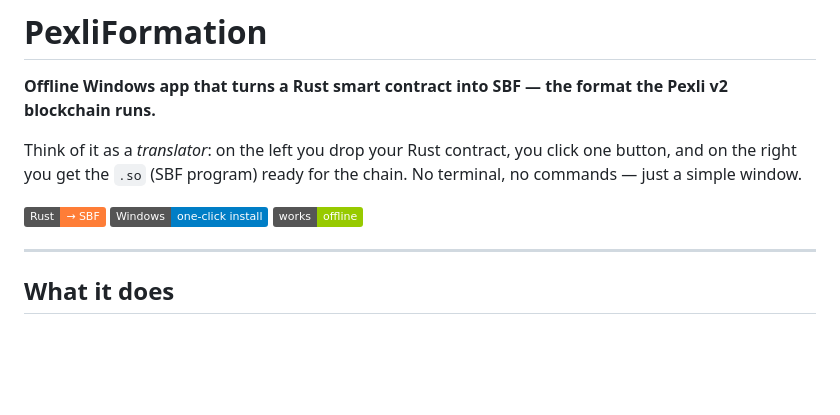
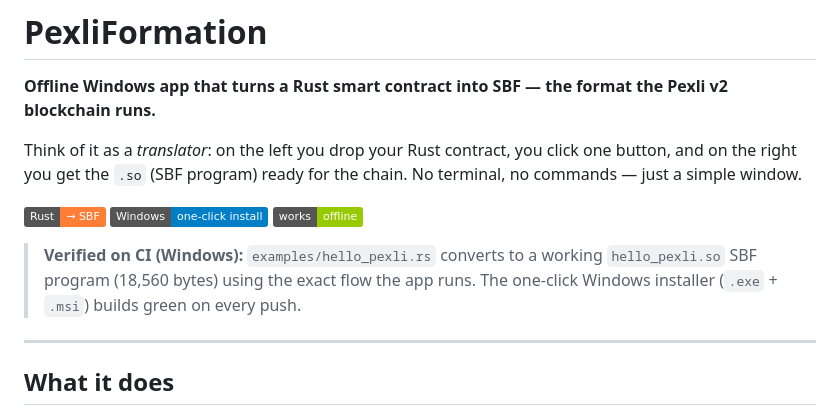
Before and after one commit to fazi99400/PexliFormation, a Markdown page: README.md, the part around the change. Drawn GitHub-style; badges without logos; blank space fills up the shorter version.

Commit message:
README: note CI-verified Rust→SBF conversion and installer build
Co-Authored-By: Claude Opus 4.8 <noreply@anthropic.com>
Claude-Session: https://claude.ai/code/session_01Y3MDPxcCMmiehuVLjzxcpN

```diff
--- a/README.md
+++ b/README.md
@@ -5,6 +5,10 @@
 Think of it as a *translator*: on the left you drop your Rust contract, you click one button, and on the right you get the `.so` (SBF program) ready for the chain. No terminal, no commands — just a simple window.
 
 ![Rust → SBF](https://img.shields.io/badge/Rust-%E2%86%92%20SBF-orange) ![Windows](https://img.shields.io/badge/Windows-one--click%20install-blue) ![Offline](https://img.shields.io/badge/works-offline-green)
+
+> **Verified on CI (Windows):** `examples/hello_pexli.rs` converts to a working
+> `hello_pexli.so` SBF program (18,560 bytes) using the exact flow the app runs.
+> The one-click Windows installer (`.exe` + `.msi`) builds green on every push.
 
 ---
 
```
